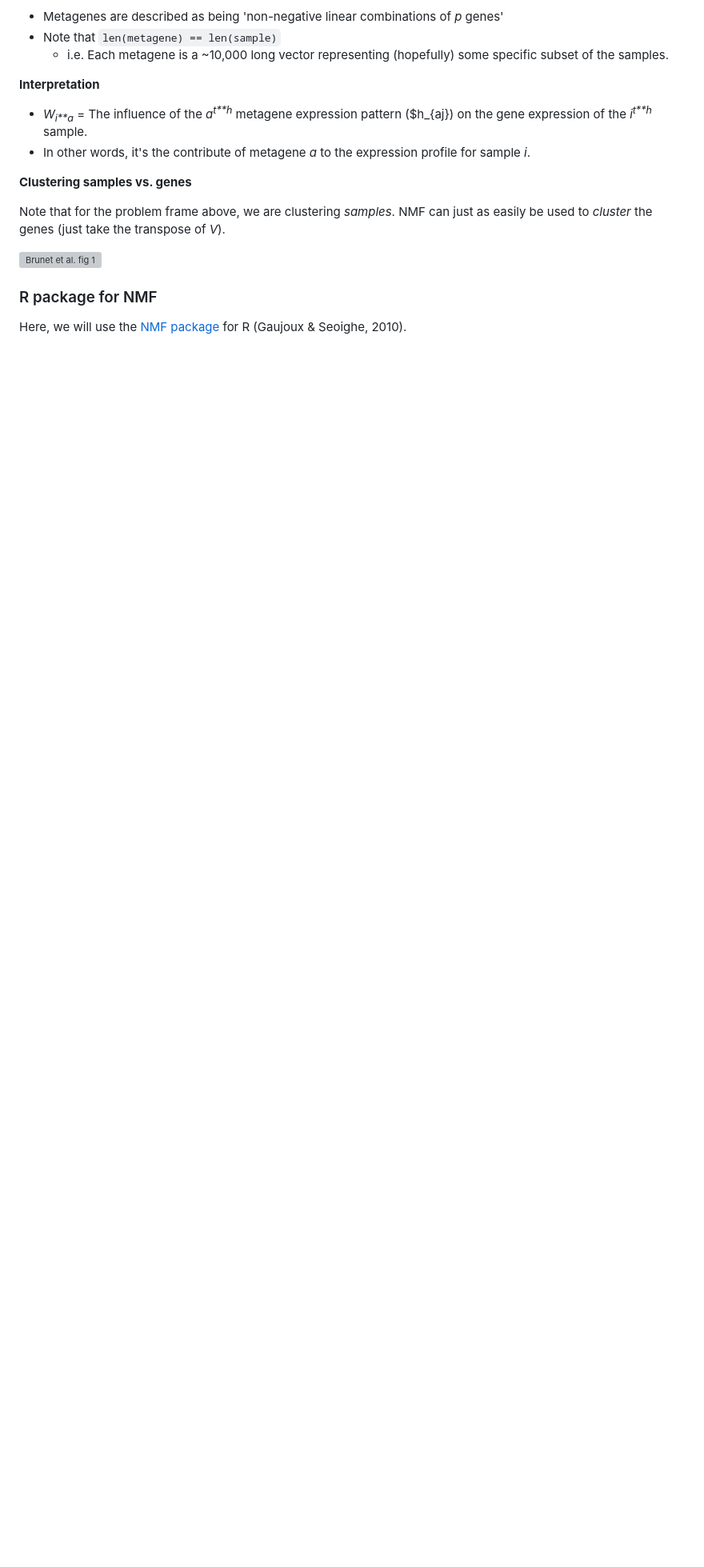
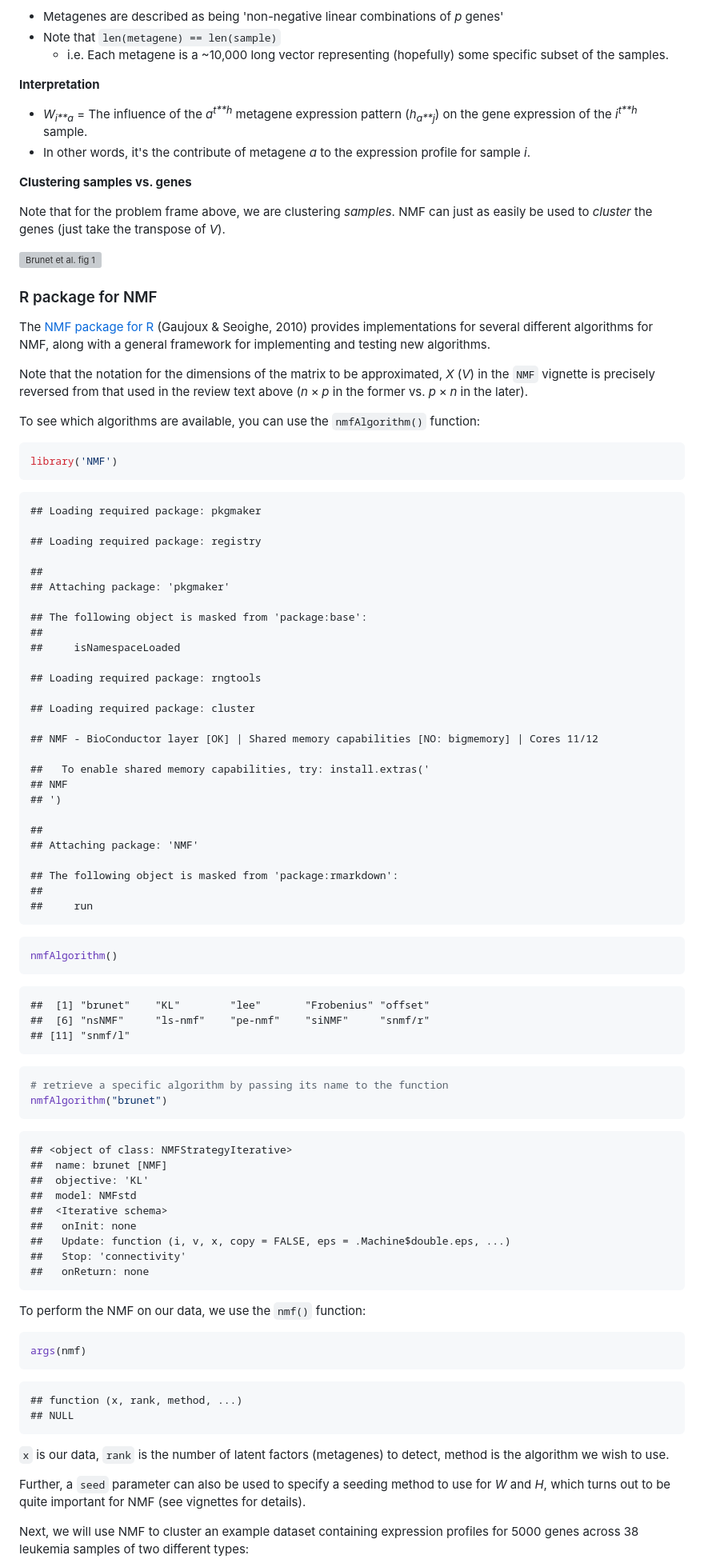
Before and after one commit to khughitt/linear-models-study-group, a Markdown page: 07-linear-algebra-review-vii/README.md, the part around the change printed below. Shown: that part at 80% size. Drawn GitHub-style; blank space fills up the shorter version; grey boxes are pictures that could not be loaded.

Commit message:
Started work on NMF code example

````diff
--- a/07-linear-algebra-review-vii/README.md
+++ b/07-linear-algebra-review-vii/README.md
@@ -281,7 +285,7 @@ Where:
 
 **Interpretation**
 
--   *W*<sub>*i**a*</sub> = The influence of the *a*<sup>*t**h*</sup> metagene expression pattern ($h\_{aj}) on the gene expression of the *i*<sup>*t**h*</sup> sample.
+-   *W*<sub>*i**a*</sub> = The influence of the *a*<sup>*t**h*</sup> metagene expression pattern (*h*<sub>*a**j*</sub>) on the gene expression of the *i*<sup>*t**h*</sup> sample.
 -   In other words, it's the contribute of metagene *a* to the expression profile for sample *i*.
 
 **Clustering samples vs. genes**
@@ -292,4 +296,79 @@ Note that for the problem frame above, we are clustering *samples*. NMF can just
 
 ### R package for NMF
 
-Here, we will use the [NMF package](https://cran.r-project.org/web/packages/NMF/index.html) for R (Gaujoux & Seoighe, 2010).
+The [NMF package for R](https://cran.r-project.org/web/packages/NMF/index.html) (Gaujoux & Seoighe, 2010) provides implementations for several different algorithms for NMF, along with a general framework for implementing and testing new algorithms.
+
+Note that the notation for the dimensions of the matrix to be approximated, *X* (*V*) in the `NMF` vignette is precisely reversed from that used in the review text above (*n* × *p* in the former vs. *p* × *n* in the later).
+
+To see which algorithms are available, you can use the `nmfAlgorithm()` function:
+
+``` r
+library('NMF')
+```
+
+    ## Loading required package: pkgmaker
+
+    ## Loading required package: registry
+
+    ##
+    ## Attaching package: 'pkgmaker'
+
+    ## The following object is masked from 'package:base':
+    ##
+    ##     isNamespaceLoaded
+
+    ## Loading required package: rngtools
+
+    ## Loading required package: cluster
+
+    ## NMF - BioConductor layer [OK] | Shared memory capabilities [NO: bigmemory] | Cores 11/12
+
+    ##   To enable shared memory capabilities, try: install.extras('
+    ## NMF
+    ## ')
+
+    ##
+    ## Attaching package: 'NMF'
+
+    ## The following object is masked from 'package:rmarkdown':
+    ##
+    ##     run
+
+``` r
+nmfAlgorithm()
+```
+
+    ##  [1] "brunet"    "KL"        "lee"       "Frobenius" "offset"
+    ##  [6] "nsNMF"     "ls-nmf"    "pe-nmf"    "siNMF"     "snmf/r"
+    ## [11] "snmf/l"
+
+``` r
+# retrieve a specific algorithm by passing its name to the function
+nmfAlgorithm("brunet")
+```
+
+    ## <object of class: NMFStrategyIterative>
+    ##  name: brunet [NMF]
+    ##  objective: 'KL'
+    ##  model: NMFstd
+    ##  <Iterative schema>
+    ##   onInit: none
+    ##   Update: function (i, v, x, copy = FALSE, eps = .Machine$double.eps, ...)
+    ##   Stop: 'connectivity'
+    ##   onReturn: none
+
+To perform the NMF on our data, we use the `nmf()` function:
+
+``` r
+args(nmf)
+```
+
+    ## function (x, rank, method, ...)
+    ## NULL
+
+`x` is our data, `rank` is the number of latent factors (metagenes) to detect, method is the algorithm we wish to use.
+
+Further, a `seed` parameter can also be used to specify a seeding method to use for *W* and *H*, which turns out to be quite important for NMF (see vignettes for details).
+
+Next, we will use NMF to cluster an example dataset containing expression profiles for 5000 genes across 38 leukemia samples of two different types:
+
````
Also changed, not shown: other parts of 07-linear-algebra-review-vii/README.md (+74 -4 lines), 07-linear-algebra-review-vii/img/esGolub_PCA_plot-1.png (added), 1 other file.
